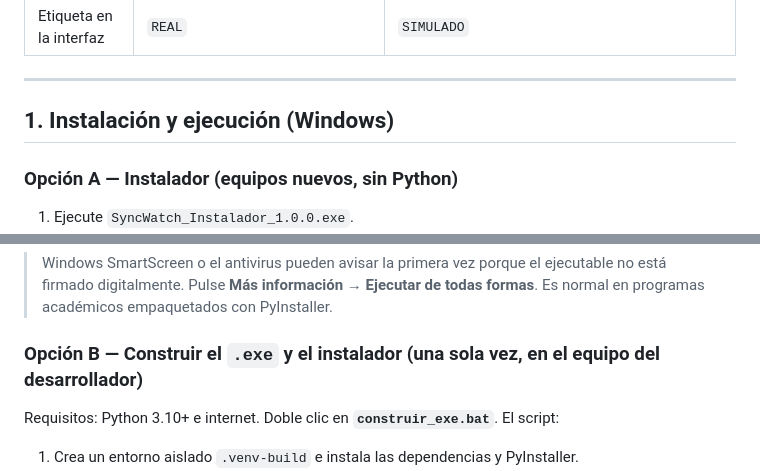
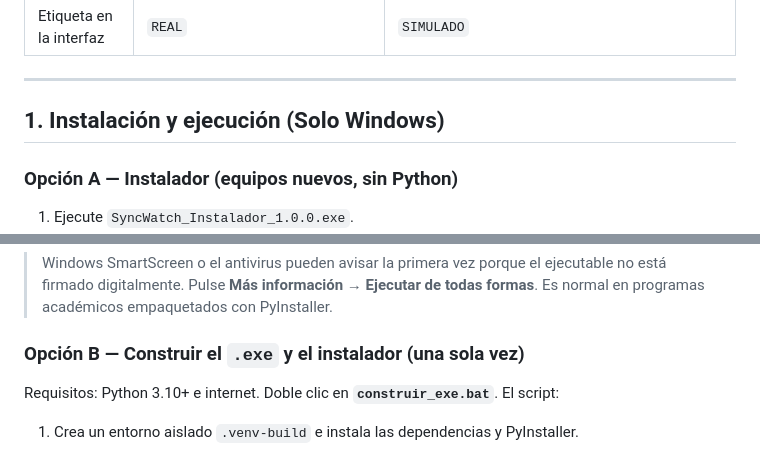
Before and after one commit to robinsonmeza/SyncWatch, a Markdown page: README.md, 2 parts joined by grey strips. Drawn GitHub-style.

Commit message:
Update Windows installation instructions in README
Clarify installation instructions for Windows users and update section titles.

```diff
--- a/README.md
+++ b/README.md
@@ -13,7 +13,7 @@ SyncWatch lee las métricas **reales** del equipo donde se ejecuta (CPU, RAM, di
 
 ---
 
-## 1. Instalación y ejecución (Windows)
+## 1. Instalación y ejecución (Solo Windows)
 
 ### Opción A — Instalador (equipos nuevos, sin Python)
 
@@ -27,7 +27,7 @@ Alternativa sin instalar: copie `SyncWatch.exe` a cualquier carpeta y ejecútelo
 
 > Windows SmartScreen o el antivirus pueden avisar la primera vez porque el ejecutable no está firmado digitalmente. Pulse **Más información → Ejecutar de todas formas**. Es normal en programas académicos empaquetados con PyInstaller.
 
-### Opción B — Construir el `.exe` y el instalador (una sola vez, en el equipo del desarrollador)
+### Opción B — Construir el `.exe` y el instalador (una sola vez)
 
 Requisitos: Python 3.10+ e internet. Doble clic en **`construir_exe.bat`**. El script:
 
```
